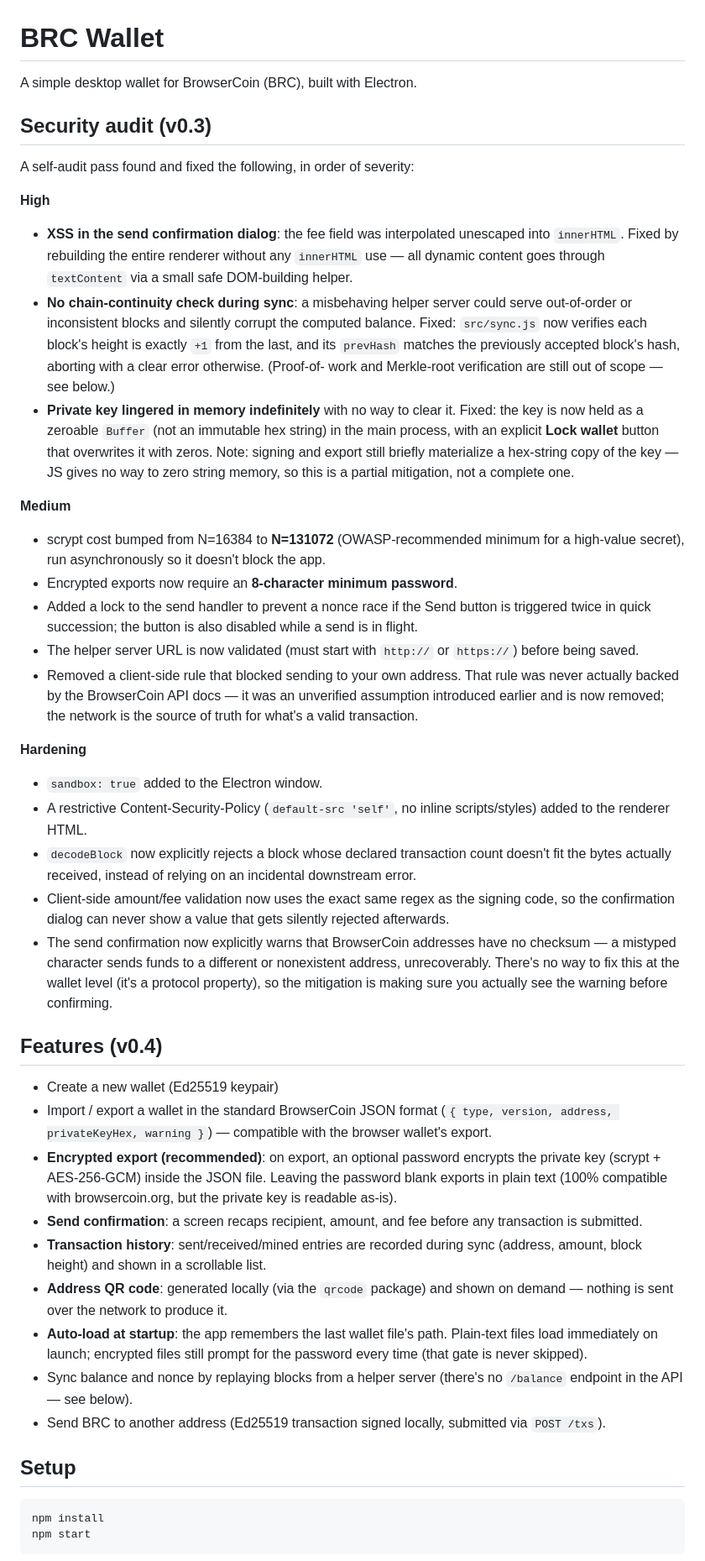
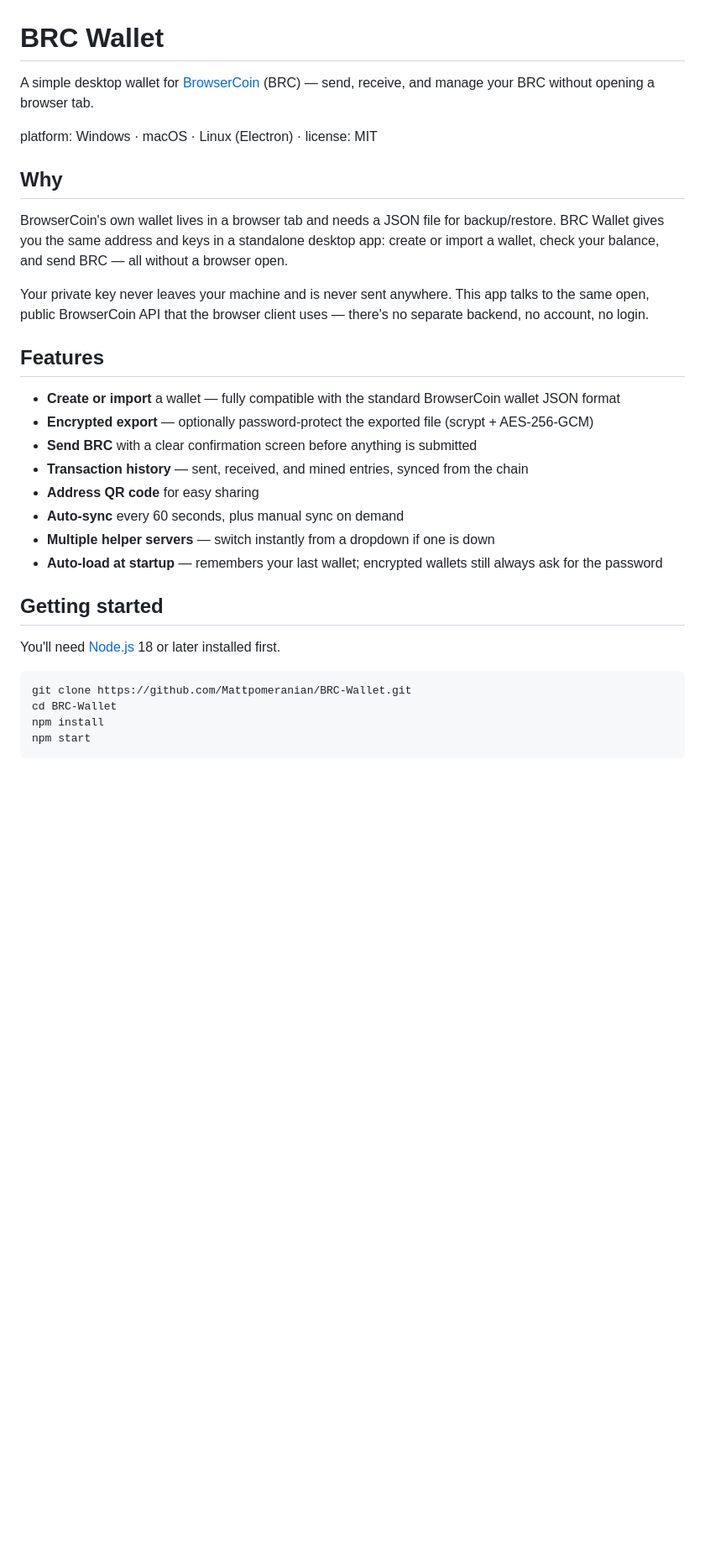
Before and after one commit to Mattpomeranian/BRC-Wallet, a Markdown page: README.md, the part around one of its changes. Shown at 84% size. Rendered like a GitHub page; blank space fills up the shorter version.

Commit message:
Rewrite README for public readers

````diff
--- a/README.md
+++ b/README.md
@@ -1,87 +1,33 @@
 # BRC Wallet
 
-A simple desktop wallet for BrowserCoin (BRC), built with Electron.
+A simple desktop wallet for [BrowserCoin](https://browsercoin.org) (BRC) — send, receive, and manage your BRC without opening a browser tab.
 
-## Security audit (v0.3)
+platform: Windows · macOS · Linux (Electron) · license: MIT
 
-A self-audit pass found and fixed the following, in order of severity:
+## Why
 
-**High**
-- **XSS in the send confirmation dialog**: the fee field was interpolated
-  unescaped into `innerHTML`. Fixed by rebuilding the entire renderer
-  without any `innerHTML` use — all dynamic content goes through
-  `textContent` via a small safe DOM-building helper.
-- **No chain-continuity check during sync**: a misbehaving helper server
-  could serve out-of-order or inconsistent blocks and silently corrupt the
-  computed balance. Fixed: `src/sync.js` now verifies each block's height
-  is exactly `+1` from the last, and its `prevHash` matches the previously
-  accepted block's hash, aborting with a clear error otherwise. (Proof-of-
-  work and Merkle-root verification are still out of scope — see below.)
-- **Private key lingered in memory indefinitely** with no way to clear it.
-  Fixed: the key is now held as a zeroable `Buffer` (not an immutable hex
-  string) in the main process, with an explicit **Lock wallet** button that
-  overwrites it with zeros. Note: signing and export still briefly
-  materialize a hex-string copy of the key — JS gives no way to zero string
-  memory, so this is a partial mitigation, not a complete one.
+BrowserCoin's own wallet lives in a browser tab and needs a JSON file for backup/restore. BRC Wallet gives you the same address and keys in a standalone desktop app: create or import a wallet, check your balance, and send BRC — all without a browser open.
 
-**Medium**
-- scrypt cost bumped from N=16384 to **N=131072** (OWASP-recommended
-  minimum for a high-value secret), run asynchronously so it doesn't block
-  the app.
-- Encrypted exports now require an **8-character minimum password**.
-- Added a lock to the send handler to prevent a nonce race if the Send
-  button is triggered twice in quick succession; the button is also
-  disabled while a send is in flight.
-- The helper server URL is now validated (must start with `http://` or
-  `https://`) before being saved.
-- Removed a client-side rule that blocked sending to your own address. That
-  rule was never actually backed by the BrowserCoin API docs — it was an
-  unverified assumption introduced earlier and is now removed; the network
-  is the source of truth for what's a valid transaction.
+Your private key never leaves your machine and is never sent anywhere. This app talks to the same open, public BrowserCoin API that the browser client uses — there's no separate backend, no account, no login.
 
-**Hardening**
-- `sandbox: true` added to the Electron window.
-- A restrictive Content-Security-Policy (`default-src 'self'`, no inline
-  scripts/styles) added to the renderer HTML.
-- `decodeBlock` now explicitly rejects a block whose declared transaction
-  count doesn't fit the bytes actually received, instead of relying on an
-  incidental downstream error.
-- Client-side amount/fee validation now uses the exact same regex as the
-  signing code, so the confirmation dialog can never show a value that gets
-  silently rejected afterwards.
-- The send confirmation now explicitly warns that BrowserCoin addresses
-  have no checksum — a mistyped character sends funds to a different or
-  nonexistent address, unrecoverably. There's no way to fix this at the
-  wallet level (it's a protocol property), so the mitigation is making sure
-  you actually see the warning before confirming.
+## Features
 
-## Features (v0.4)
+- **Create or import** a wallet — fully compatible with the standard BrowserCoin wallet JSON format
+- **Encrypted export** — optionally password-protect the exported file (scrypt + AES-256-GCM)
+- **Send BRC** with a clear confirmation screen before anything is submitted
+- **Transaction history** — sent, received, and mined entries, synced from the chain
+- **Address QR code** for easy sharing
+- **Auto-sync** every 60 seconds, plus manual sync on demand
+- **Multiple helper servers** — switch instantly from a dropdown if one is down
+- **Auto-load at startup** — remembers your last wallet; encrypted wallets still always ask for the password
 
-- Create a new wallet (Ed25519 keypair)
-- Import / export a wallet in the standard BrowserCoin JSON format
-  (`{ type, version, address, privateKeyHex, warning }`) — compatible with
-  the browser wallet's export.
-- **Encrypted export (recommended)**: on export, an optional password
-  encrypts the private key (scrypt + AES-256-GCM) inside the JSON file.
-  Leaving the password blank exports in plain text (100% compatible with
-  browsercoin.org, but the private key is readable as-is).
-- **Send confirmation**: a screen recaps recipient, amount, and fee before
-  any transaction is submitted.
-- **Transaction history**: sent/received/mined entries are recorded during
-  sync (address, amount, block height) and shown in a scrollable list.
-- **Address QR code**: generated locally (via the `qrcode` package) and
-  shown on demand — nothing is sent over the network to produce it.
-- **Auto-load at startup**: the app remembers the last wallet file's path.
-  Plain-text files load immediately on launch; encrypted files still prompt
-  for the password every time (that gate is never skipped).
-- Sync balance and nonce by replaying blocks from a helper server (there's
-  no `/balance` endpoint in the API — see below).
-- Send BRC to another address (Ed25519 transaction signed locally, submitted
-  via `POST /txs`).
+## Getting started
 
-## Setup
+You'll need [Node.js](https://nodejs.org) 18 or later installed first.
 
 ```bash
+git clone https://github.com/Mattpomeranian/BRC-Wallet.git
+cd BRC-Wallet
 npm install
 npm start
 ```
````
Also changed, not shown: other parts of README.md (+30 -55 lines).
